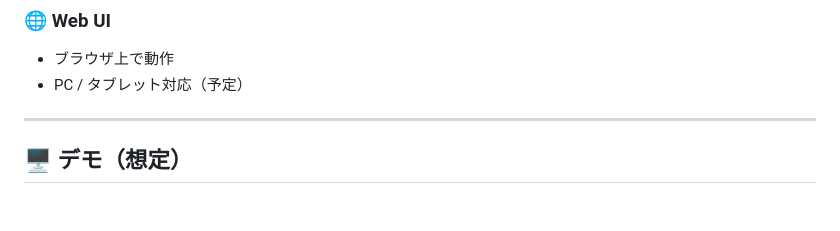
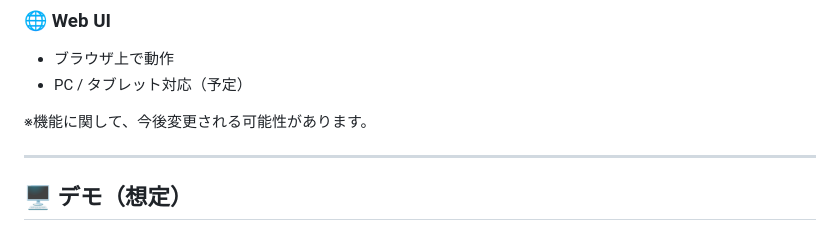
Before and after one commit to O-TYAN64/Posture-Guard-AI, a Markdown page: README.md, the part around the change. Drawn GitHub-style; blank space fills up the shorter version.

```diff
--- a/README.md
+++ b/README.md
@@ -52,6 +52,8 @@ MediaPipe Pose による人体推定をベースに、
 ### 🌐 Web UI
 - ブラウザ上で動作
 - PC / タブレット対応（予定）
+
+※機能に関して、今後変更される可能性があります。
 
 ---
 
```
